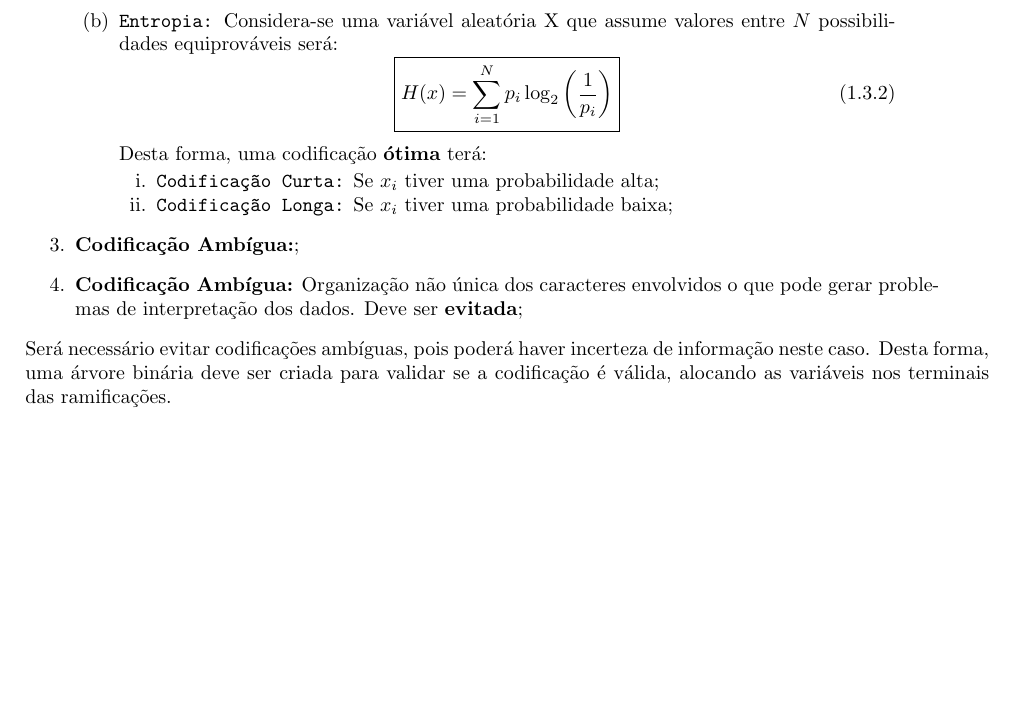
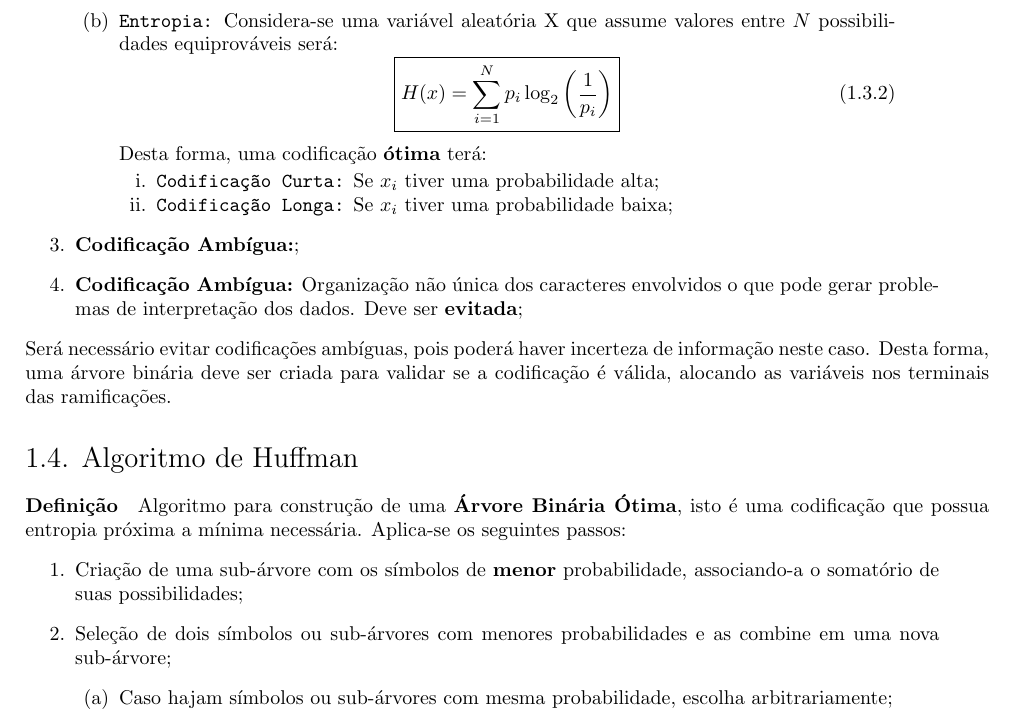
Before and after one commit to tr0fin0/classes_unicamp, a LaTeX document (es572/es572.tex): part of page 4 of 4, cut so that both start at the same text, the shorter picture padded with empty space. Compiled offline with pdfLaTeX.

Commit message:
:construction: add Huffman subsection

```diff
--- a/es572/es572.tex
+++ b/es572/es572.tex
@@ -241,5 +241,15 @@
                 \end{enumerate}
             Será necessário evitar codificações ambíguas, pois poderá haver incerteza de informação neste caso. Desta forma, uma árvore binária deve ser criada para validar se a codificação é válida, alocando as variáveis nos terminais das ramificações.
 
+        \subsection{Algoritmo de Huffman}
+            \paragraph{Definição}Algoritmo para construção de uma \textbf{Árvore Binária Ótima}, isto é uma codificação que possua entropia próxima a mínima necessária. Aplica-se os seguintes passos:
+                \begin{enumerate}[rightmargin = \leftmargin]
+                    \item Criação de uma sub-árvore com os símbolos de \textbf{menor} probabilidade, associando-a o somatório de suas possibilidades;
+                    \item Seleção de dois símbolos ou sub-árvores com menores probabilidades e as combine em uma nova sub-árvore;
+                    \begin{enumerate}[noitemsep, rightmargin = \leftmargin]
+                        \item Caso hajam símbolos ou sub-árvores com mesma probabilidade, escolha arbitrariamente;
+                    \end{enumerate}
+                \end{enumerate}
+
 
 \end{document}
```
